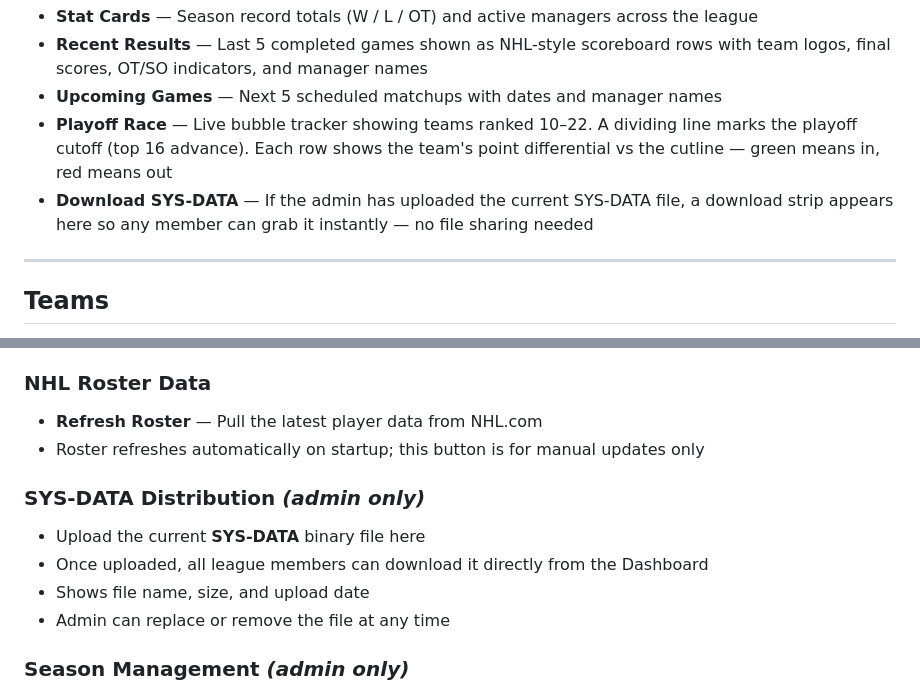
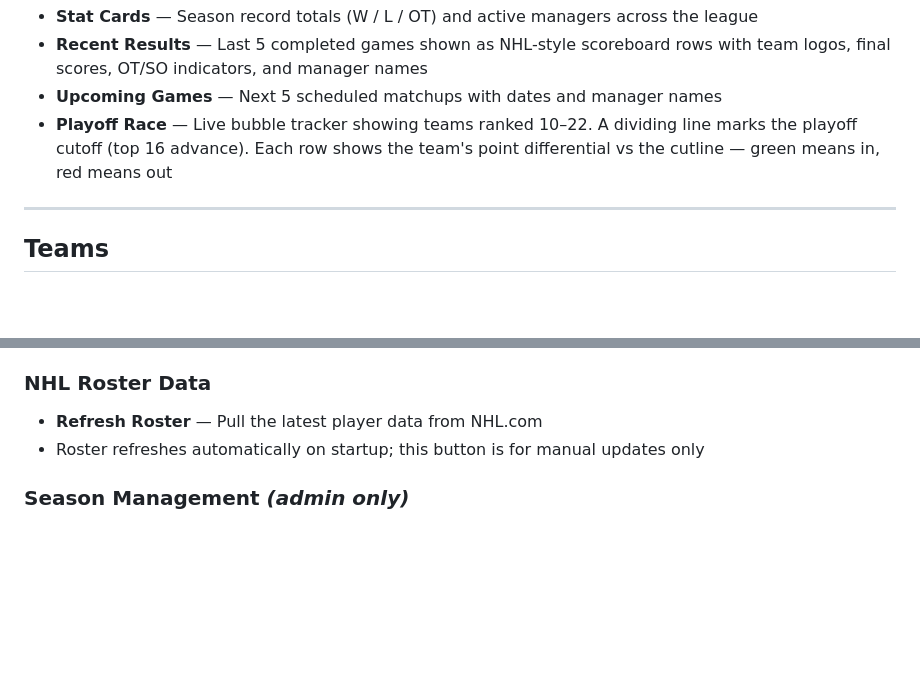
Before and after one commit to jfmartineau45/zamboni-league, a Markdown page: LEAGUE_GUIDE.md, 2 parts joined by grey strips. Rendered like a GitHub page; blank space fills up the shorter version.

Commit message:
Remove all SYS-DATA and PS3 references from documentation

```diff
--- a/LEAGUE_GUIDE.md
+++ b/LEAGUE_GUIDE.md
@@ -21,7 +21,6 @@ Your league at a glance.
 - **Recent Results** — Last 5 completed games shown as NHL-style scoreboard rows with team logos, final scores, OT/SO indicators, and manager names
 - **Upcoming Games** — Next 5 scheduled matchups with dates and manager names
 - **Playoff Race** — Live bubble tracker showing teams ranked 10–22. A dividing line marks the playoff cutoff (top 16 advance). Each row shows the team's point differential vs the cutline — green means in, red means out
-- **Download SYS-DATA** — If the admin has uploaded the current SYS-DATA file, a download strip appears here so any member can grab it instantly — no file sharing needed
 
 ---
 
@@ -127,12 +126,6 @@ League configuration — most options are admin-only.
 - **Refresh Roster** — Pull the latest player data from NHL.com
 - Roster refreshes automatically on startup; this button is for manual updates only
 
-### SYS-DATA Distribution *(admin only)*
-- Upload the current **SYS-DATA** binary file here
-- Once uploaded, all league members can download it directly from the Dashboard
-- Shows file name, size, and upload date
-- Admin can replace or remove the file at any time
-
 ### Season Management *(admin only)*
 - **Save Season Snapshot** — Archives the current season (games, standings, draft, trades, playoffs) with a label
 - **Start New Season** — Saves a snapshot and resets the league for the next season (season counter increments: S1 → S2 → S3)
```
Also changed, not shown: README.md (+1 -1 lines).
